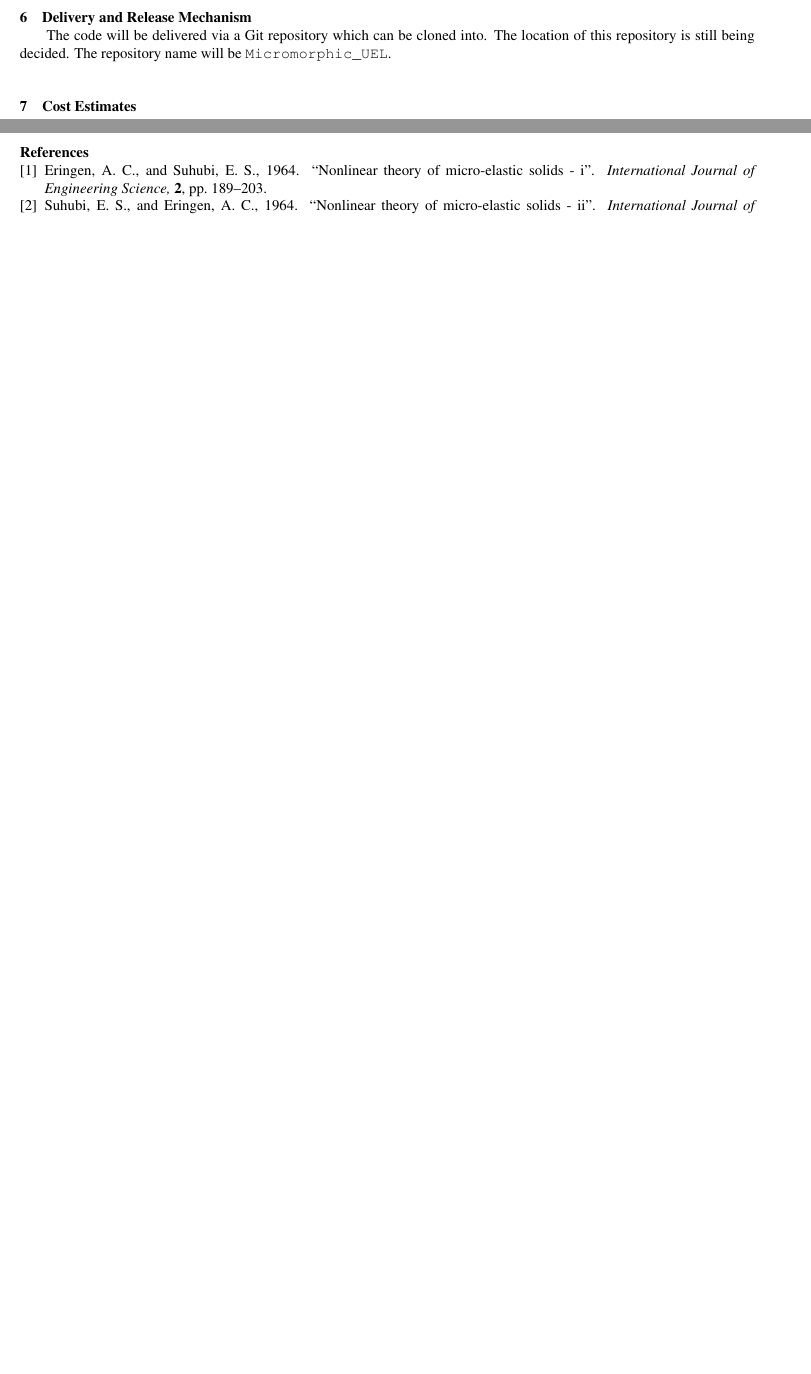
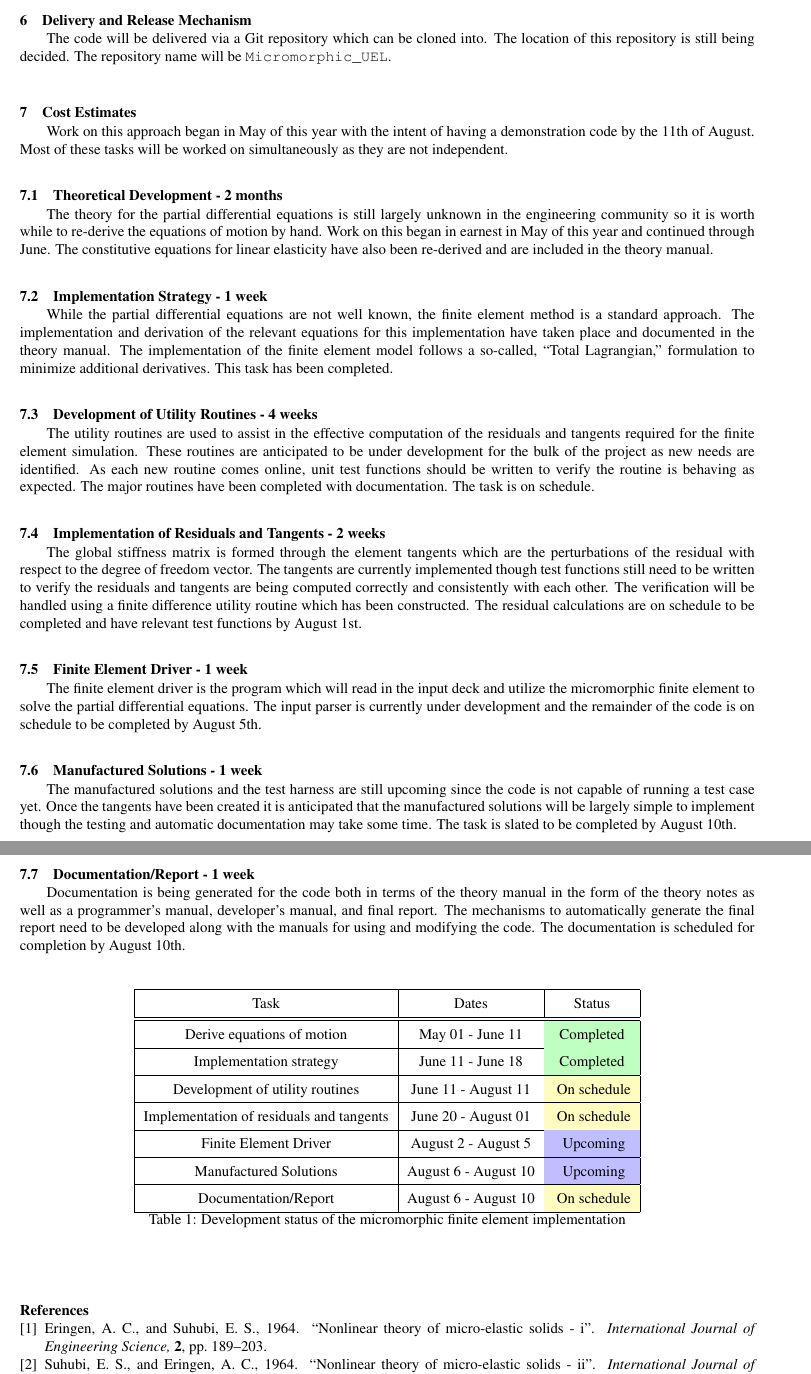
Before and after one commit to lanl/tardigrade-micromorphic-element, a LaTeX document (doc/Proposal/Micromorphic_Element_Proposal.tex, which reads doc/Proposal/tex/cost.tex): two parts of pages 6 and 7 of 7, joined at a grey line, cut so that both start at the same text, the shorter picture padded with empty space. Compiled offline with pdfLaTeX; a LaTeX package or settings file that is missing is left out.

Commit message:
Final version of proposal

```diff
--- a/doc/Proposal/Micromorphic_Element_Proposal.tex
+++ b/doc/Proposal/Micromorphic_Element_Proposal.tex
@@ -6,6 +6,8 @@
 \usepackage{algorithm,algpseudocode}
 \usepackage{multicol}
 \usepackage{makecell}
+\usepackage{pgfgantt}
+\usepackage[table]{colortbl}
 \graphicspath{{./}}
 %%%%%%%%%%%%%%%%%%%%%%%%%%%%%%
 %%%%%%%%%%%%%%%%%%%%%%%%%%%%%%
@@ -34,7 +36,7 @@
 
 
 \begin{document}
-\title{Micromorphic Finite Element Code}
+\title{Micromorphic Finite Element Implementation}
 \author{Nathan Miller}
 
 \maketitle
--- a/doc/Proposal/tex/cost.tex
+++ b/doc/Proposal/tex/cost.tex
@@ -1 +1,56 @@
 \section{Cost Estimates}
+
+Work on this approach began in May of this year with the intent of having a demonstration code by the 11th of August. Most of these tasks will be worked on simultaneously as they are not independent.
+
+\subsection{Theoretical Development - 2 months}
+The theory for the partial differential equations is still largely unknown in the engineering community so it is worth while to re-derive the equations of motion by hand. Work on this began in earnest in May of this year and continued through June. The constitutive equations for linear elasticity have also been re-derived and are included in the theory manual.
+
+\subsection{Implementation Strategy - 1 week}
+
+While the partial differential equations are not well known, the finite element method is a standard approach. The implementation and derivation of the relevant equations for this implementation have taken place and documented in the theory manual. The implementation of the finite element model follows a so-called, ``Total Lagrangian,'' formulation to minimize additional derivatives. This task has been completed.
+
+\subsection{Development of Utility Routines - 4 weeks}
+
+The utility routines are used to assist in the effective computation of the residuals and tangents required for the finite element simulation. These routines are anticipated to be under development for the bulk of the project as new needs are identified. As each new routine comes online, unit test functions should be written to verify the routine is behaving as expected. The major routines have been completed with documentation. The task is on schedule.
+
+\subsection{Implementation of Residuals and Tangents - 2 weeks}
+
+The global stiffness matrix is formed through the element tangents which are the perturbations of the residual with respect to the degree of freedom vector. The tangents are currently implemented though test functions still need to be written to verify the residuals and tangents are being computed correctly and consistently with each other. The verification will be handled using a finite difference utility routine which has been constructed. The residual calculations are on schedule to be completed and have relevant test functions by August 1st.
+
+\subsection{Finite Element Driver - 1 week}
+
+The finite element driver is the program which will read in the input deck and utilize the micromorphic finite element to solve the partial differential equations. The input parser is currently under development and the remainder of the code is on schedule to be completed by August 5th.
+
+\subsection{Manufactured Solutions - 1 week}
+
+The manufactured solutions and the test harness are still upcoming since the code is not capable of running a test case yet. Once the tangents have been created it is anticipated that the manufactured solutions will be largely simple to implement though the testing and automatic documentation may take some time. The task is slated to be completed by August 10th.
+
+\subsection{Documentation/Report - 1 week}
+
+Documentation is being generated for the code both in terms of the theory manual in the form of the theory notes as well as a programmer's manual, developer's manual, and final report. The mechanisms to automatically generate the final report need to be developed along with the manuals for using and modifying the code. The documentation is scheduled for completion by August 10th.
+
+\begin{table}[htb!]
+\centering
+\begin{tabular}{|c|c|c|}
+\hline
+Task & Dates & Status\\
+\hline
+\hline
+Derive equations of motion & May 01 - June 11 & \cellcolor{green!25}Completed\\
+\hline
+Implementation strategy & June 11 - June 18 & \cellcolor{green!25}Completed\\
+\hline
+Development of utility routines & June 11 - August 11 & \cellcolor{yellow!25} On schedule\\
+\hline
+Implementation of residuals and tangents & June 20 - August 01 & \cellcolor{yellow!25} On schedule\\
+\hline
+Finite Element Driver & August 2 - August 5 & \cellcolor{blue!25} Upcoming\\
+\hline
+Manufactured Solutions & August 6 - August 10 & \cellcolor{blue!25} Upcoming\\
+\hline
+Documentation/Report & August 6 - August 10 & \cellcolor{yellow!25} On schedule\\
+\hline
+\end{tabular}
+\caption{Development status of the micromorphic finite element implementation}
+\label{table:development_status}
+\end{table}
```
Also changed, not shown: doc/Proposal/tex/documentation_plan.tex (+1 -1 lines), doc/Proposal/tex/introduction.tex (+4 -2 lines), doc/Proposal/tex/nomenclature.tex (+11 -11 lines), doc/Proposal/tex/software_environment.tex (+2 -2 lines), doc/Proposal/tex/technical_approach.tex (+9 -7 lines), doc/Proposal/Micromorphic_Element_Proposal.tex (2 more changed lines).
